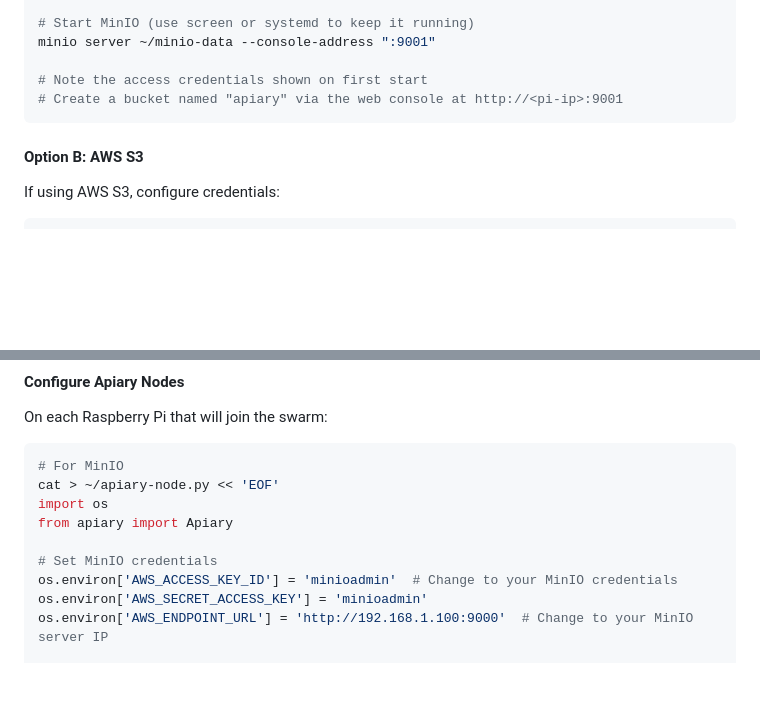
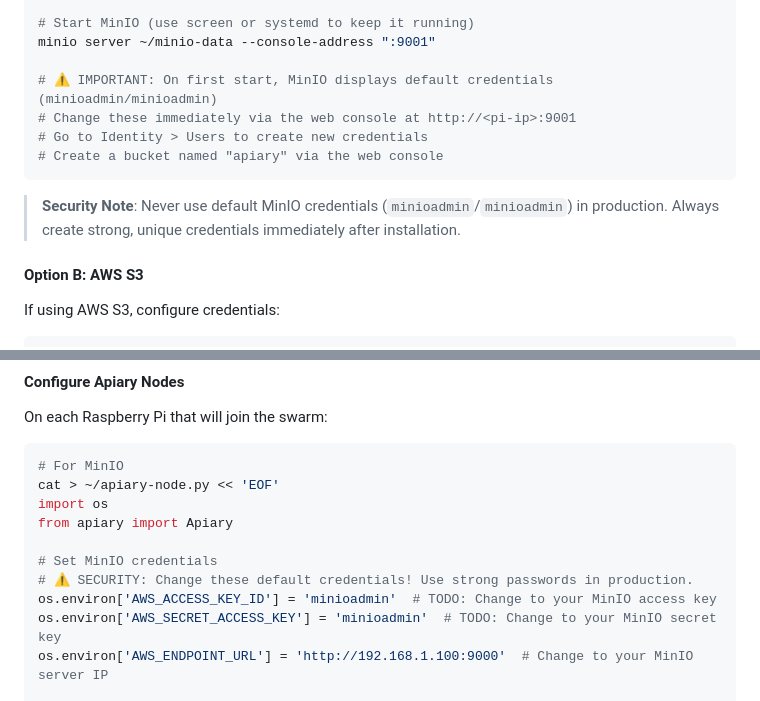
Before and after one commit to ApiaryData/apiary, a Markdown page: docs/deployment-raspberry-pi.md, 2 parts joined by grey strips. Drawn GitHub-style; blank space fills up the shorter version.

Commit message:
Add security warnings for default credentials in deployment examples
Co-authored-by: UstDoesTech <2051538+UstDoesTech@users.noreply.github.com>

````diff
--- a/docs/deployment-raspberry-pi.md
+++ b/docs/deployment-raspberry-pi.md
@@ -206,9 +206,13 @@ mkdir -p ~/minio-data
 # Start MinIO (use screen or systemd to keep it running)
 minio server ~/minio-data --console-address ":9001"
 
-# Note the access credentials shown on first start
-# Create a bucket named "apiary" via the web console at http://<pi-ip>:9001
+# ⚠️ IMPORTANT: On first start, MinIO displays default credentials (minioadmin/minioadmin)
+# Change these immediately via the web console at http://<pi-ip>:9001
+# Go to Identity > Users to create new credentials
+# Create a bucket named "apiary" via the web console
 ```
+
+> **Security Note**: Never use default MinIO credentials (`minioadmin`/`minioadmin`) in production. Always create strong, unique credentials immediately after installation.
 
 #### Option B: AWS S3
 
@@ -234,8 +238,9 @@ import os
 from apiary import Apiary
 
 # Set MinIO credentials
-os.environ['AWS_ACCESS_KEY_ID'] = 'minioadmin'  # Change to your MinIO credentials
-os.environ['AWS_SECRET_ACCESS_KEY'] = 'minioadmin'
+# ⚠️ SECURITY: Change these default credentials! Use strong passwords in production.
+os.environ['AWS_ACCESS_KEY_ID'] = 'minioadmin'  # TODO: Change to your MinIO access key
+os.environ['AWS_SECRET_ACCESS_KEY'] = 'minioadmin'  # TODO: Change to your MinIO secret key
 os.environ['AWS_ENDPOINT_URL'] = 'http://192.168.1.100:9000'  # Change to your MinIO server IP
 
 # Initialize with S3 storage
````
Also changed, not shown: docs/deployment-containers.md (+2 -0 lines), docs/deployment-quickstart.md (+1 -0 lines).
